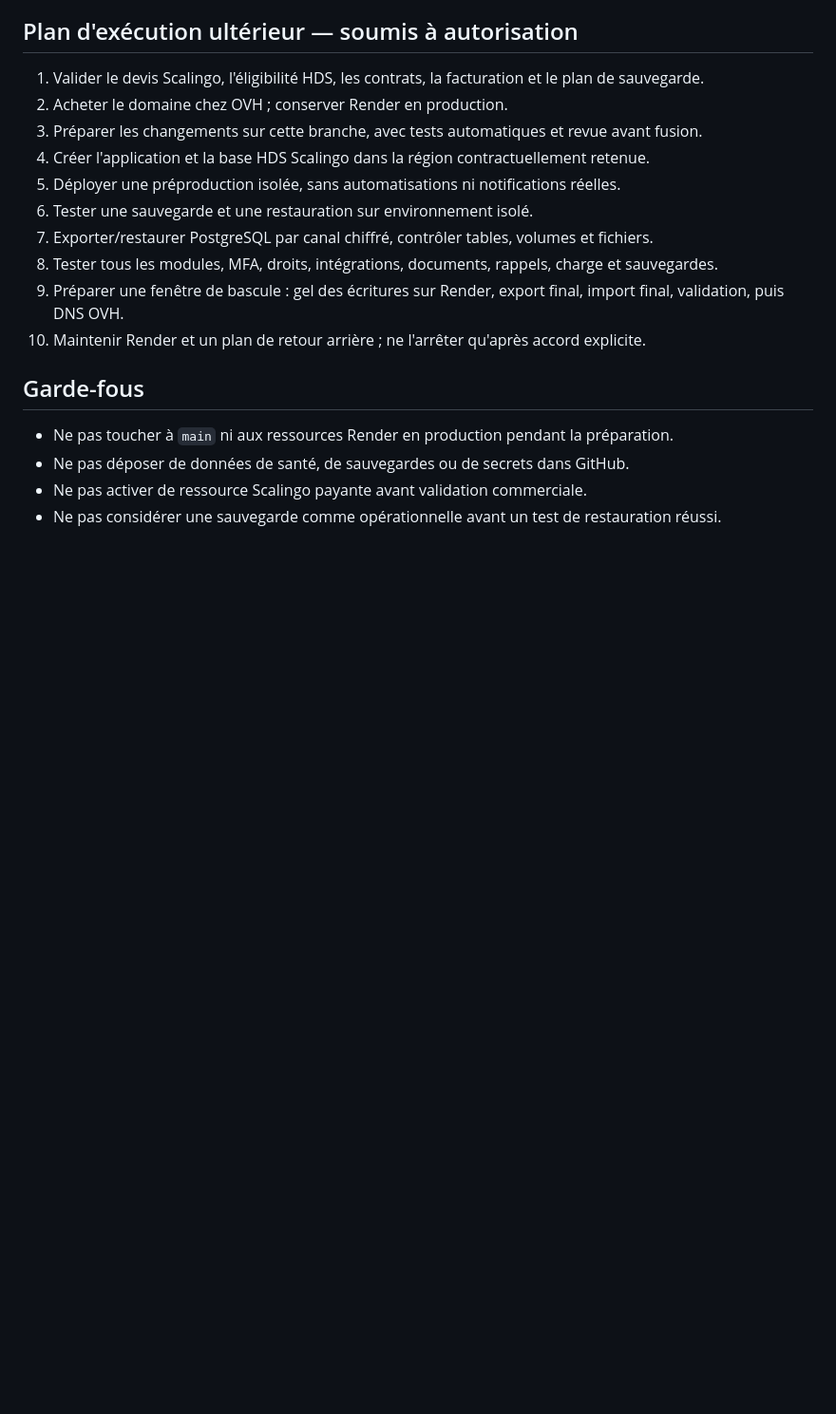
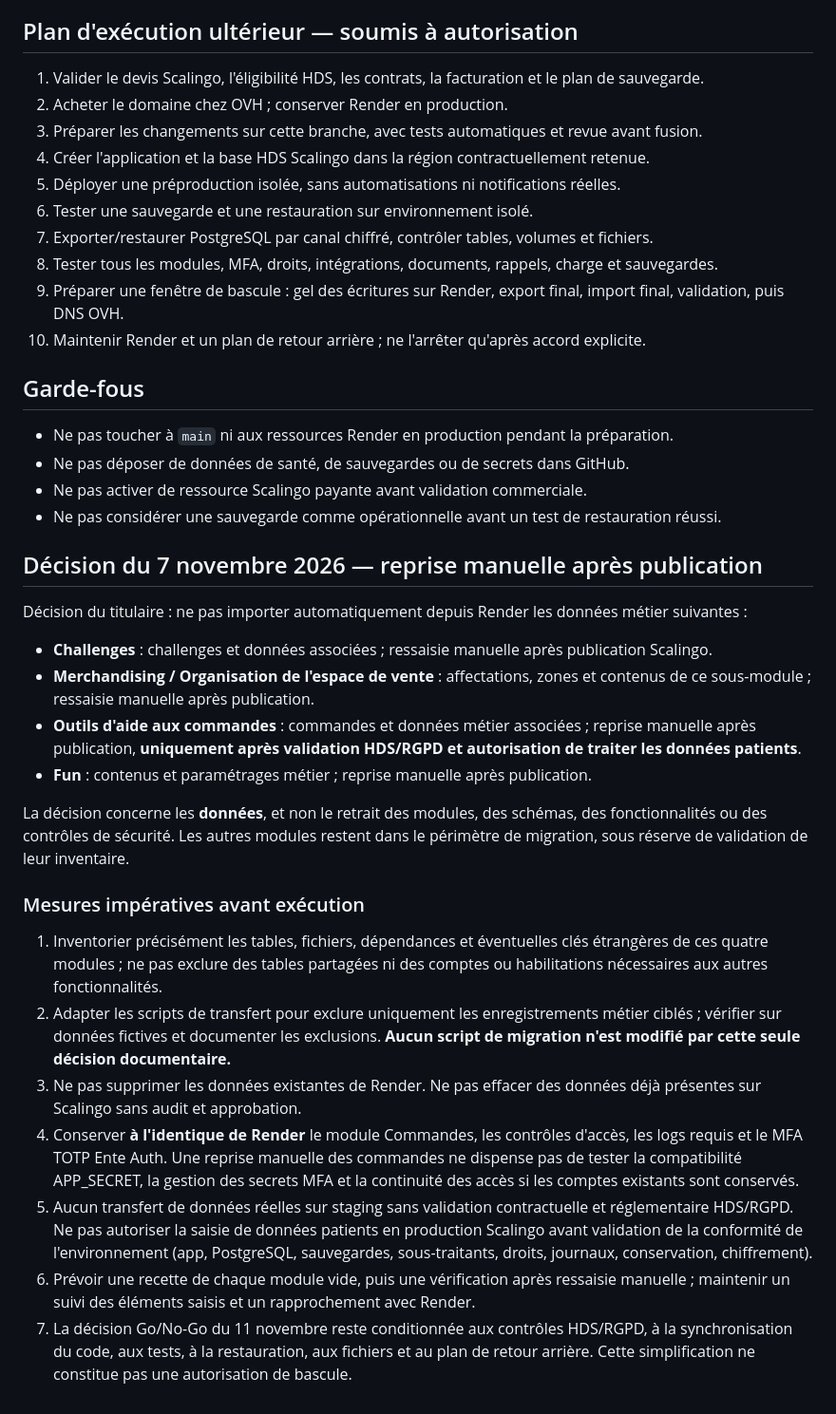
Before and after one commit to portail-pharmacie-trevoux/portailtrevoux, a Markdown page: docs/scalingo-hds-migration-plan.md, the part around the change. Shown at 95% size. Drawn GitHub-style; blank space fills up the shorter version.

Commit message:
docs(scalingo): plan manual post-launch entry for four modules

```diff
--- a/docs/scalingo-hds-migration-plan.md
+++ b/docs/scalingo-hds-migration-plan.md
@@ -45,3 +45,21 @@
 - Ne pas déposer de données de santé, de sauvegardes ou de secrets dans GitHub.
 - Ne pas activer de ressource Scalingo payante avant validation commerciale.
 - Ne pas considérer une sauvegarde comme opérationnelle avant un test de restauration réussi.
+
+## Décision du 7 novembre 2026 — reprise manuelle après publication
+Décision du titulaire : ne pas importer automatiquement depuis Render les données métier suivantes :
+- **Challenges** : challenges et données associées ; ressaisie manuelle après publication Scalingo.
+- **Merchandising / Organisation de l'espace de vente** : affectations, zones et contenus de ce sous-module ; ressaisie manuelle après publication.
+- **Outils d'aide aux commandes** : commandes et données métier associées ; reprise manuelle après publication, **uniquement après validation HDS/RGPD et autorisation de traiter les données patients**.
+- **Fun** : contenus et paramétrages métier ; reprise manuelle après publication.
+
+La décision concerne les **données**, et non le retrait des modules, des schémas, des fonctionnalités ou des contrôles de sécurité. Les autres modules restent dans le périmètre de migration, sous réserve de validation de leur inventaire.
+
+### Mesures impératives avant exécution
+1. Inventorier précisément les tables, fichiers, dépendances et éventuelles clés étrangères de ces quatre modules ; ne pas exclure des tables partagées ni des comptes ou habilitations nécessaires aux autres fonctionnalités.
+2. Adapter les scripts de transfert pour exclure uniquement les enregistrements métier ciblés ; vérifier sur données fictives et documenter les exclusions. **Aucun script de migration n'est modifié par cette seule décision documentaire.**
+3. Ne pas supprimer les données existantes de Render. Ne pas effacer des données déjà présentes sur Scalingo sans audit et approbation.
+4. Conserver **à l'identique de Render** le module Commandes, les contrôles d'accès, les logs requis et le MFA TOTP Ente Auth. Une reprise manuelle des commandes ne dispense pas de tester la compatibilité APP_SECRET, la gestion des secrets MFA et la continuité des accès si les comptes existants sont conservés.
+5. Aucun transfert de données réelles sur staging sans validation contractuelle et réglementaire HDS/RGPD. Ne pas autoriser la saisie de données patients en production Scalingo avant validation de la conformité de l'environnement (app, PostgreSQL, sauvegardes, sous-traitants, droits, journaux, conservation, chiffrement).
+6. Prévoir une recette de chaque module vide, puis une vérification après ressaisie manuelle ; maintenir un suivi des éléments saisis et un rapprochement avec Render.
+7. La décision Go/No-Go du 11 novembre reste conditionnée aux contrôles HDS/RGPD, à la synchronisation du code, aux tests, à la restauration, aux fichiers et au plan de retour arrière. Cette simplification ne constitue pas une autorisation de bascule.
```
